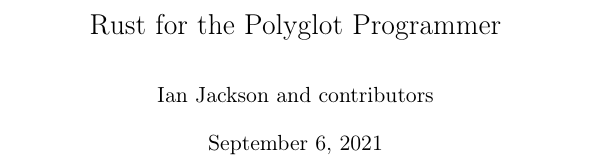
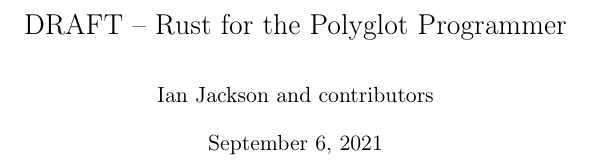
Before and after one commit to cxw620/rust-polyglot, a LaTeX book (src/polyglot.tex): part of page 1 of 19, cut so that both start at the same text. Compiled offline with pdfLaTeX.

Commit message:
add DRAFT to polyglot.tex title
Signed-off-by: Ian Jackson <ijackson@chiark.greenend.org.uk>

```diff
--- a/src/polyglot.tex
+++ b/src/polyglot.tex
@@ -16,7 +16,7 @@
    breaklinks = true]
   {hyperref}
 
-\title{Rust for the Polyglot Programmer}
+\title{DRAFT -- Rust for the Polyglot Programmer}
 \author{Ian Jackson and contributors}
 
 \begin{document}
```
